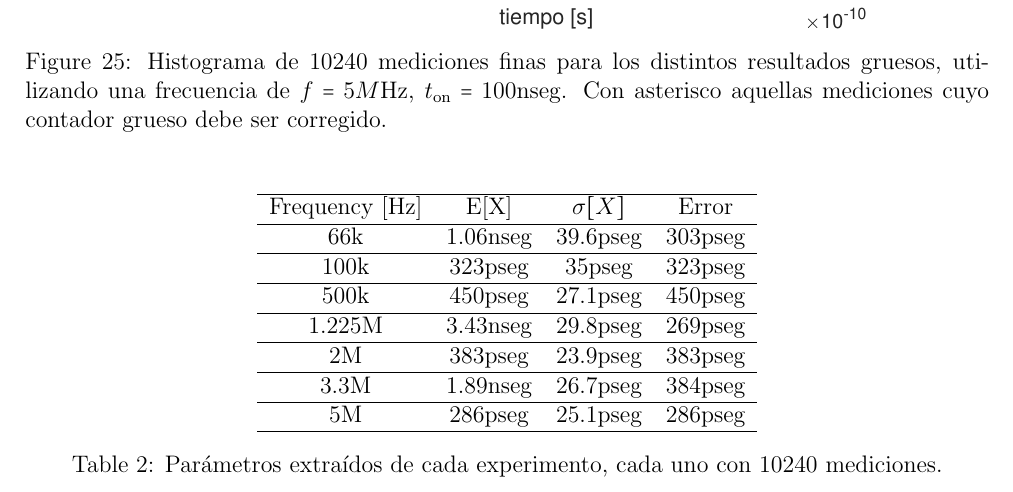
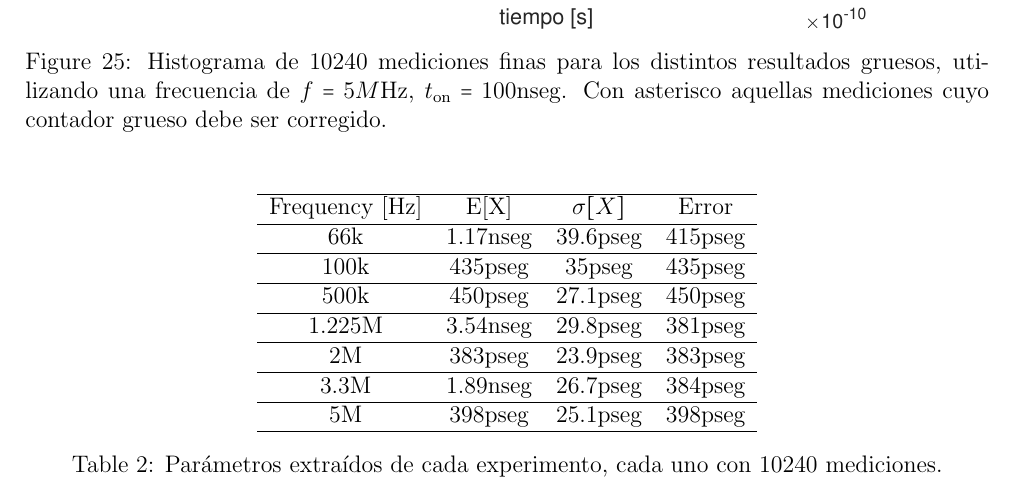
Before and after one commit to Miquefil/Informe---Proyecto-Final-de-Carrera, a LaTeX document (Main_informe.tex, which reads Contenido.tex): part of page 21 of 23, cut so that both start at the same text. Compiled offline with pdfLaTeX.

Commit message:
-resultados corregidos

```diff
--- a/Contenido.tex
+++ b/Contenido.tex
@@ -676,13 +676,13 @@ Con esto se pueden construir los histogramas de linealidad, tal como muestran la
      \begin{tabular}{cccc}
      \hline
      Frequency {[}Hz{]} & E{[}X{]} & $ \sigma[X]$ & Error   \\ \hline
-     66k                & 1.06nseg & 39.6pseg     & 303pseg \\ \hline
-     100k               & 323pseg  & 35pseg       & 323pseg \\ \hline
+     66k                & 1.17nseg & 39.6pseg     & 415pseg \\ \hline
+     100k               & 435pseg  & 35pseg       & 435pseg \\ \hline
      500k               & 450pseg  & 27.1pseg     & 450pseg \\ \hline
-     1.225M             & 3.43nseg & 29.8pseg     & 269pseg \\ \hline
+     1.225M             & 3.54nseg & 29.8pseg     & 381pseg \\ \hline
      2M                 & 383pseg  & 23.9pseg     & 383pseg \\ \hline
      3.3M               & 1.89nseg & 26.7pseg     & 384pseg \\ \hline
-     5M                 & 286pseg  & 25.1pseg     & 286pseg \\ \hline
+     5M                 & 398pseg  & 25.1pseg     & 398pseg \\ \hline
      \end{tabular}
      \caption{Parámetros extraídos de cada experimento, cada uno con 10240 mediciones.}
 \end{table}
```
Also changed, not shown: Main_informe.pdf, imagenes/histograma_100k.eps, imagenes/histograma_1_225M.eps, imagenes/histograma_2M.eps, imagenes/histograma_3M3.eps, imagenes/histograma_500k.eps, imagenes/histograma_5M.eps, imagenes/histograma_66k.eps, 2 other files.
